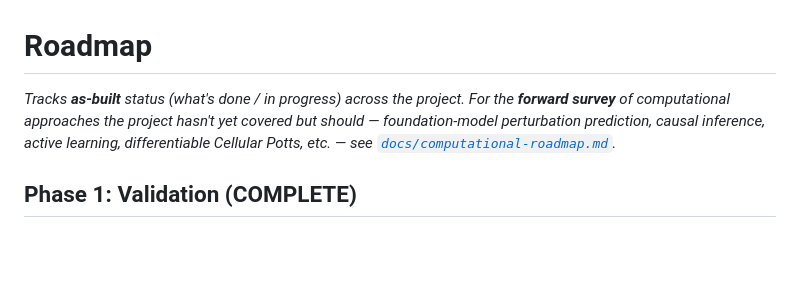
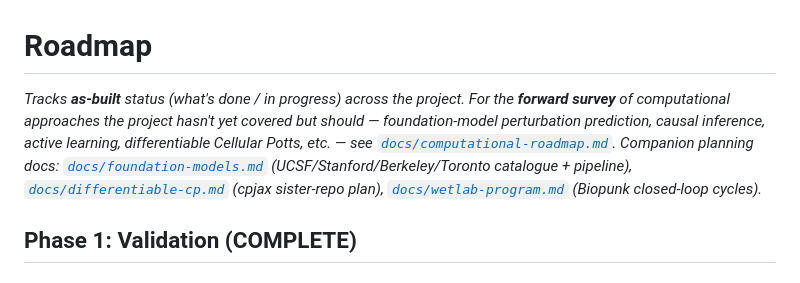
Before and after one commit to m9h/anatomical-compiler, a Markdown page: ROADMAP.md, the part around the change. Drawn GitHub-style; blank space fills up the shorter version.

```diff
--- a/ROADMAP.md
+++ b/ROADMAP.md
@@ -1,6 +1,6 @@
 # Roadmap
 
-*Tracks **as-built** status (what's done / in progress) across the project. For the **forward survey** of computational approaches the project hasn't yet covered but should — foundation-model perturbation prediction, causal inference, active learning, differentiable Cellular Potts, etc. — see [`docs/computational-roadmap.md`](docs/computational-roadmap.md).*
+*Tracks **as-built** status (what's done / in progress) across the project. For the **forward survey** of computational approaches the project hasn't yet covered but should — foundation-model perturbation prediction, causal inference, active learning, differentiable Cellular Potts, etc. — see [`docs/computational-roadmap.md`](docs/computational-roadmap.md). Companion planning docs: [`docs/foundation-models.md`](docs/foundation-models.md) (UCSF/Stanford/Berkeley/Toronto catalogue + pipeline), [`docs/differentiable-cp.md`](docs/differentiable-cp.md) (cpjax sister-repo plan), [`docs/wetlab-program.md`](docs/wetlab-program.md) (Biopunk closed-loop cycles).*
 
 ## Phase 1: Validation (COMPLETE)
 
```
Also changed, not shown: docs/computational-roadmap.md (+3 -3 lines), docs/differentiable-cp.md (added, +265 -0 lines).
